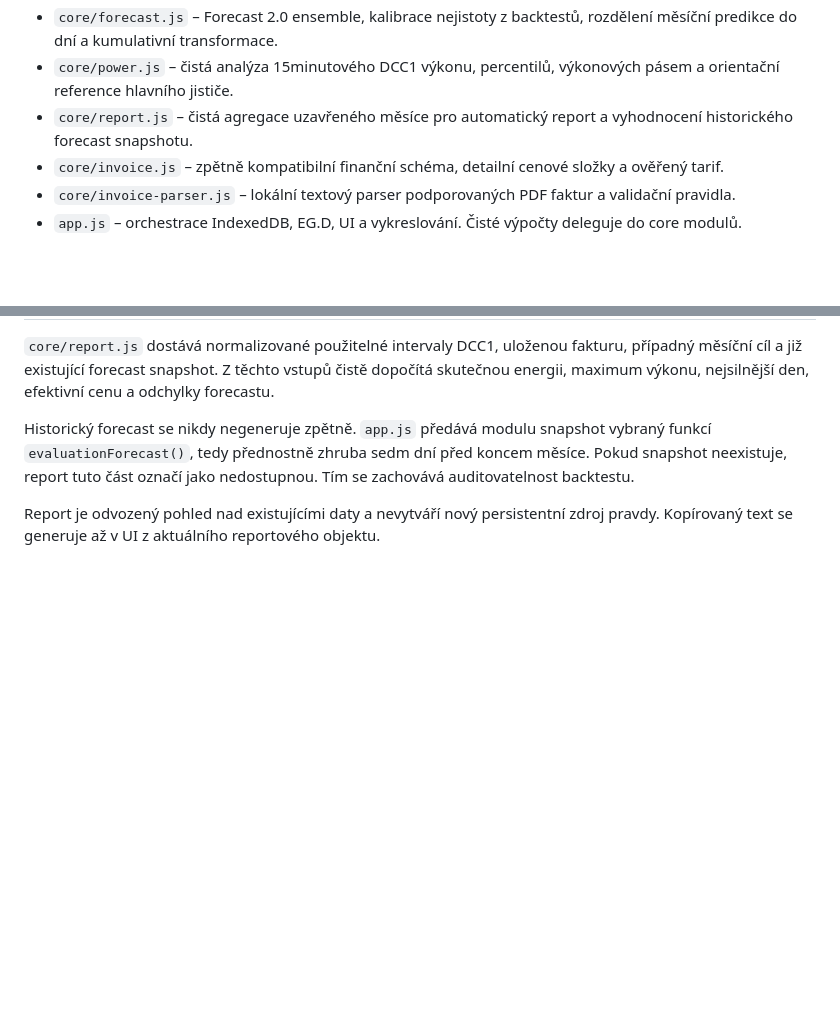
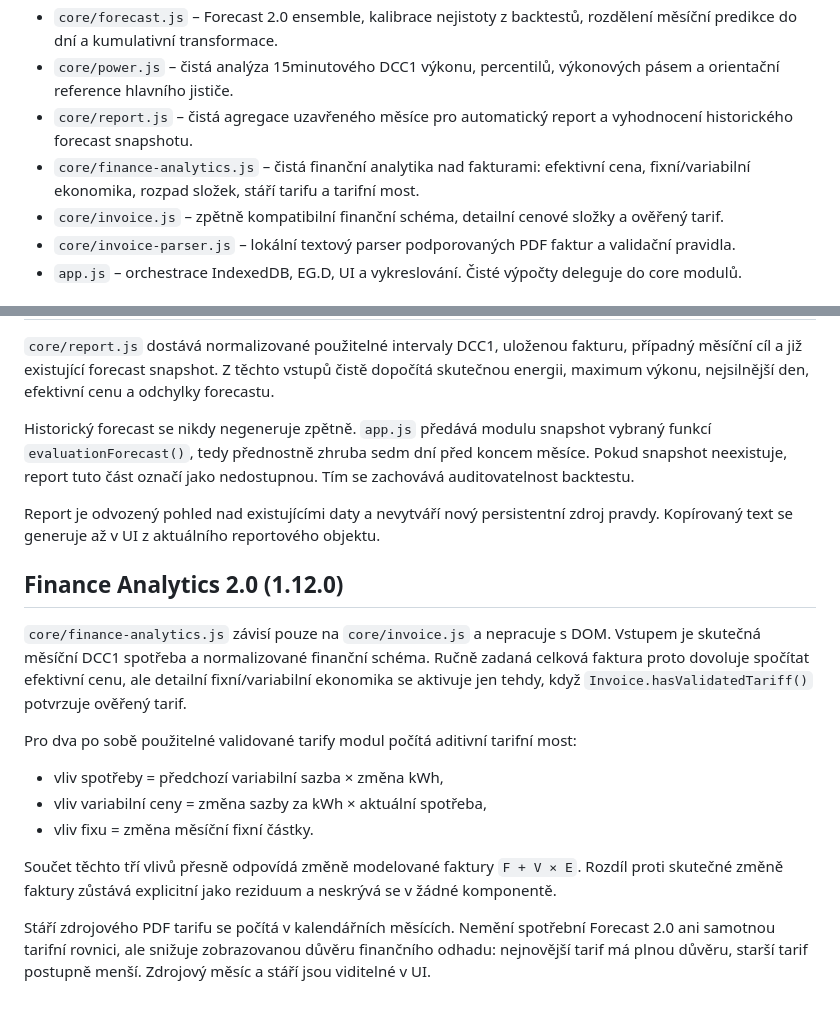
Before and after one commit to reisnerfrantisek-a11y/energo-prehled, a Markdown page: beta/ARCHITECTURE.md, 2 parts joined by grey strips. Rendered like a GitHub page; blank space fills up the shorter version.

Commit message:
Document Finance Analytics 2.0 architecture

```diff
--- a/beta/ARCHITECTURE.md
+++ b/beta/ARCHITECTURE.md
@@ -11,6 +11,7 @@ Verze 1.7 navazuje na modularizaci 1.6 a zahajuje Akční plán. Výpočetní lo
 - `core/forecast.js` – Forecast 2.0 ensemble, kalibrace nejistoty z backtestů, rozdělení měsíční predikce do dní a kumulativní transformace.
 - `core/power.js` – čistá analýza 15minutového DCC1 výkonu, percentilů, výkonových pásem a orientační reference hlavního jističe.
 - `core/report.js` – čistá agregace uzavřeného měsíce pro automatický report a vyhodnocení historického forecast snapshotu.
+- `core/finance-analytics.js` – čistá finanční analytika nad fakturami: efektivní cena, fixní/variabilní ekonomika, rozpad složek, stáří tarifu a tarifní most.
 - `core/invoice.js` – zpětně kompatibilní finanční schéma, detailní cenové složky a ověřený tarif.
 - `core/invoice-parser.js` – lokální textový parser podporovaných PDF faktur a validační pravidla.
 - `app.js` – orchestrace IndexedDB, EG.D, UI a vykreslování. Čisté výpočty deleguje do core modulů.
@@ -107,3 +108,18 @@ Nastavení jističe se ukládá do IndexedDB pod klíčem `power-config` a je so
 Historický forecast se nikdy negeneruje zpětně. `app.js` předává modulu snapshot vybraný funkcí `evaluationForecast()`, tedy přednostně zhruba sedm dní před koncem měsíce. Pokud snapshot neexistuje, report tuto část označí jako nedostupnou. Tím se zachovává auditovatelnost backtestu.
 
 Report je odvozený pohled nad existujícími daty a nevytváří nový persistentní zdroj pravdy. Kopírovaný text se generuje až v UI z aktuálního reportového objektu.
+
+
+## Finance Analytics 2.0 (1.12.0)
+
+`core/finance-analytics.js` závisí pouze na `core/invoice.js` a nepracuje s DOM. Vstupem je skutečná měsíční DCC1 spotřeba a normalizované finanční schéma. Ručně zadaná celková faktura proto dovoluje spočítat efektivní cenu, ale detailní fixní/variabilní ekonomika se aktivuje jen tehdy, když `Invoice.hasValidatedTariff()` potvrzuje ověřený tarif.
+
+Pro dva po sobě použitelné validované tarify modul počítá aditivní tarifní most:
+
+- vliv spotřeby = předchozí variabilní sazba × změna kWh,
+- vliv variabilní ceny = změna sazby za kWh × aktuální spotřeba,
+- vliv fixu = změna měsíční fixní částky.
+
+Součet těchto tří vlivů přesně odpovídá změně modelované faktury `F + V × E`. Rozdíl proti skutečné změně faktury zůstává explicitní jako reziduum a neskrývá se v žádné komponentě.
+
+Stáří zdrojového PDF tarifu se počítá v kalendářních měsících. Nemění spotřební Forecast 2.0 ani samotnou tarifní rovnici, ale snižuje zobrazovanou důvěru finančního odhadu: nejnovější tarif má plnou důvěru, starší tarif postupně menší. Zdrojový měsíc a stáří jsou viditelné v UI.
```
